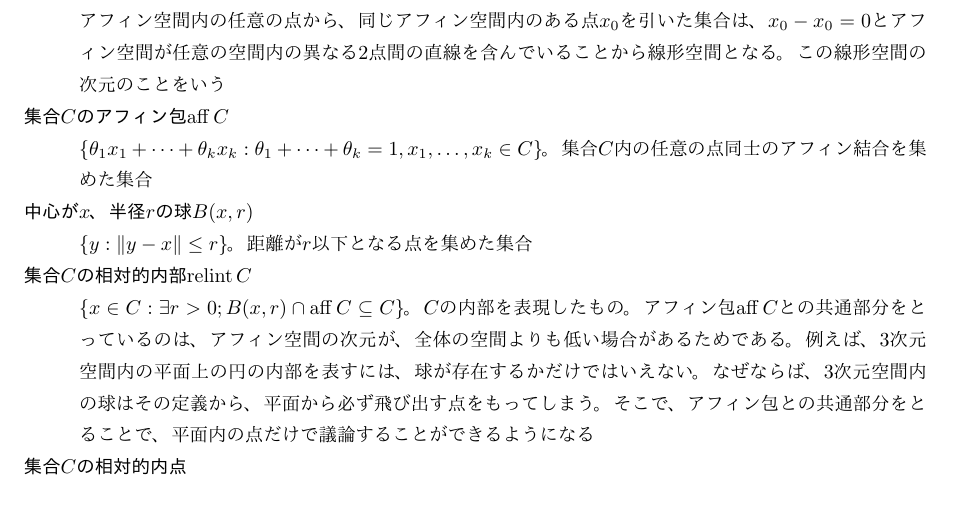
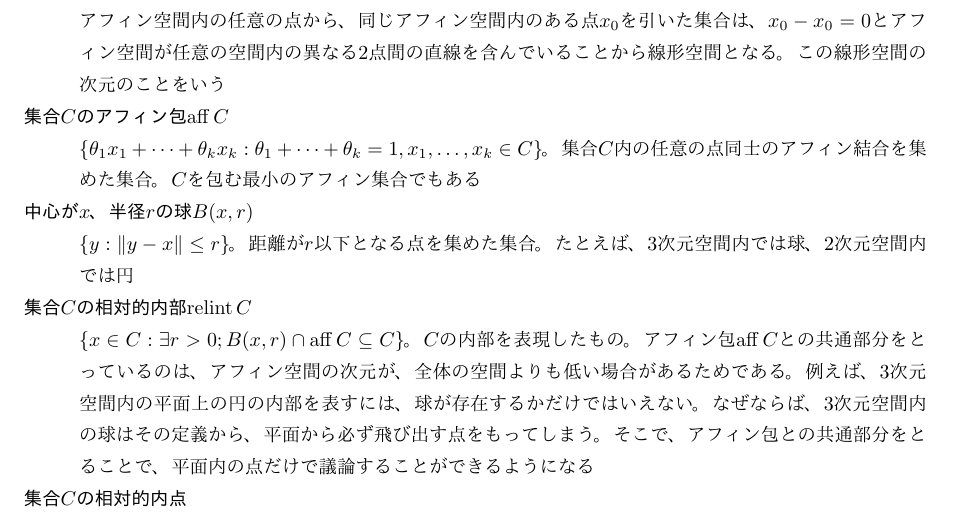
Before and after one commit to moba1/convex-semi-supp, a LaTeX document (src/main.tex): part of the page, cut so that both start at the same text. Compiled offline with pdfLaTeX.

Commit message:
球の例を追加

```diff
--- a/src/main.tex
+++ b/src/main.tex
@@ -27,8 +27,8 @@
     \item[アフィン空間] 集合内の任意の異なる2点を通る直線を全て含む集合
     \item[点$x_1, \ldots, x_k$のアフィン結合] 任意の$\theta_1 + \cdots + \theta_k = 1$となる$\theta_1, \ldots, \theta_k$を用いて、$\theta_1 x_1 + \cdots + \theta_k x_k$と表される点。$x_1$と$x_2$の直線上の点$\theta x_1 + (1 - \theta) x_2$という式を一般に$k > 2$に対しても拡張した形
     \item[アフィン空間の次元] アフィン空間内の任意の点から、同じアフィン空間内のある点$x_0$を引いた集合は、$x_0 - x_0 = 0$とアフィン空間が任意の空間内の異なる2点間の直線を含んでいることから線形空間となる。この線形空間の次元のことをいう
-    \item[集合$C$のアフィン包$\aff C$] $\{\theta_1 x_1 + \cdots + \theta_k x_k : \theta_1 + \cdots + \theta_k = 1, x_1, \ldots, x_k \in C\}$。集合$C$内の任意の点同士のアフィン結合を集めた集合
-    \item[中心が$x$、半径$r$の球$B(x, r)$] $\{y : \|y - x\| \leq r\}$。距離が$r$以下となる点を集めた集合
+    \item[集合$C$のアフィン包$\aff C$] $\{\theta_1 x_1 + \cdots + \theta_k x_k : \theta_1 + \cdots + \theta_k = 1, x_1, \ldots, x_k \in C\}$。集合$C$内の任意の点同士のアフィン結合を集めた集合。$C$を包む最小のアフィン集合でもある
+    \item[中心が$x$、半径$r$の球$B(x, r)$] $\{y : \|y - x\| \leq r\}$。距離が$r$以下となる点を集めた集合。たとえば、3次元空間内では球、2次元空間内では円
     \item[集合$C$の相対的内部$\ri C$] $\{x \in C : \exists r > 0; B(x, r) \cap \aff C \subseteq  C\}$。$C$の内部を表現したもの。アフィン包$\aff C$との共通部分をとっているのは、アフィン空間の次元が、全体の空間よりも低い場合があるためである。例えば、3次元空間内の平面上の円の内部を表すには、球が存在するかだけではいえない。なぜならば、3次元空間内の球はその定義から、平面から必ず飛び出す点をもってしまう。そこで、アフィン包との共通部分をとることで、平面内の点だけで議論することができるようになる
     \item[集合$C$の相対的内点] $C$の相対的内部$\ri C$内の点
     \item[閉集合$F$] 集合$F$内の任意の点列$\{x_n\} \subseteq F$は収束して、その収束先はまた$F$に属するような集合のこと。球は閉集合となる
```
Also changed, not shown: src/main.pdf.
